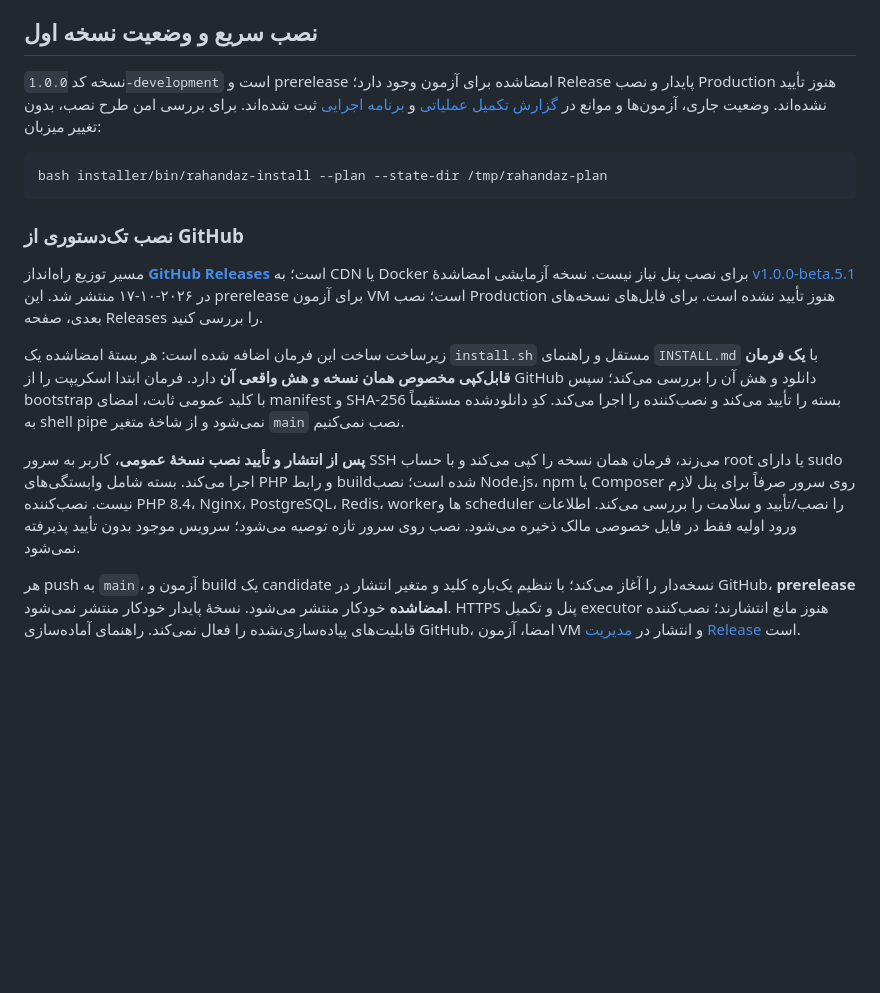
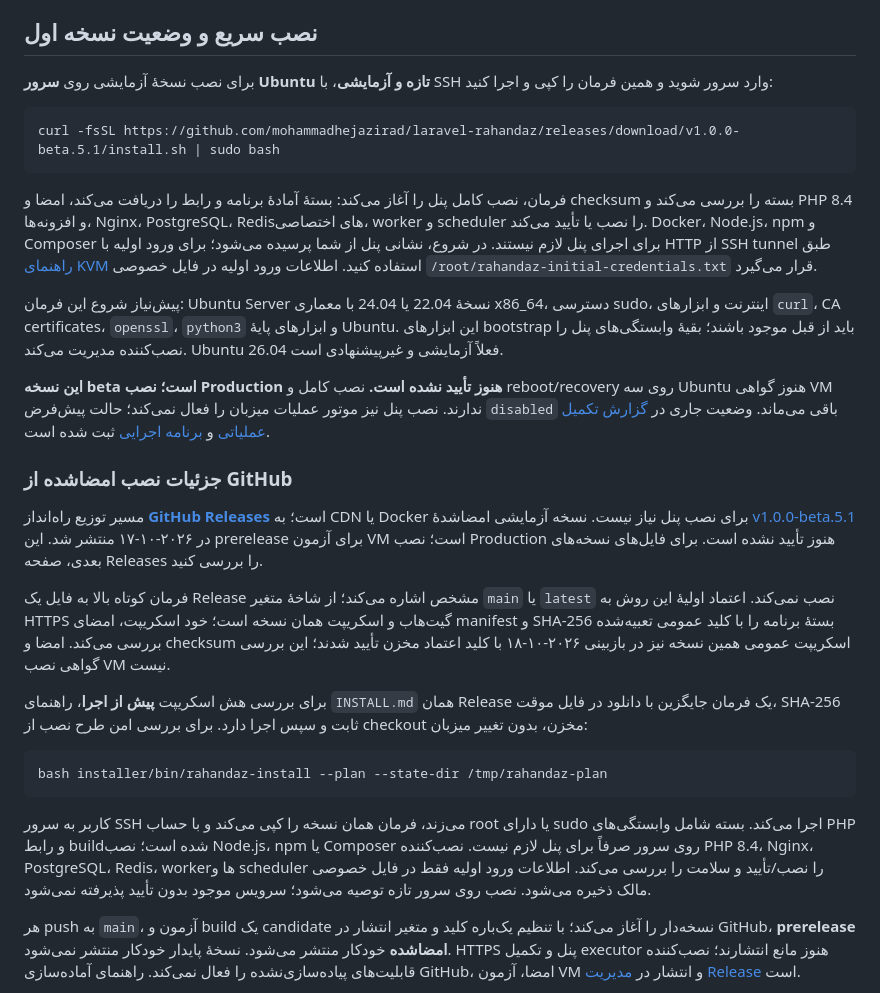
Before and after one commit to mohammadhejazirad/laravel-rahandaz, a Markdown page: README.md, the part around the change. Drawn GitHub-style; blank space fills up the shorter version.

Commit message:
docs: add verified version-pinned curl installation command

````diff
--- a/README.md
+++ b/README.md
@@ -18,19 +18,31 @@
 
 ## نصب سریع و وضعیت نسخه اول
 
-نسخه کد `1.0.0-development` است و prerelease امضاشده برای آزمون وجود دارد؛ Release پایدار و نصب Production هنوز تأیید نشده‌اند. وضعیت جاری، آزمون‌ها و موانع در [گزارش تکمیل عملیاتی](docs/OPERATIONAL_TEST_REPORT.md) و [برنامه اجرایی](docs/OPERATIONAL_COMPLETION_PLAN.md) ثبت شده‌اند. برای بررسی امن طرح نصب، بدون تغییر میزبان:
+برای نصب نسخهٔ آزمایشی روی **سرور Ubuntu تازه و آزمایشی**، با SSH وارد سرور شوید و همین فرمان را کپی و اجرا کنید:
+
+```bash
+curl -fsSL https://github.com/mohammadhejazirad/laravel-rahandaz/releases/download/v1.0.0-beta.5.1/install.sh | sudo bash
+```
+
+فرمان، نصب کامل پنل را آغاز می‌کند: بستهٔ آمادهٔ برنامه و رابط را دریافت می‌کند، امضا و checksum بسته را بررسی می‌کند و PHP 8.4 و افزونه‌ها، Nginx، PostgreSQL، Redisهای اختصاصی، worker و scheduler را نصب یا تأیید می‌کند. Docker، Node.js، npm و Composer برای اجرای پنل لازم نیستند. در شروع، نشانی پنل از شما پرسیده می‌شود؛ برای ورود اولیه با HTTP از SSH tunnel طبق [راهنمای KVM](docs/KVM_INSTALLATION_TEST.md) استفاده کنید. اطلاعات ورود اولیه در فایل خصوصی `/root/rahandaz-initial-credentials.txt` قرار می‌گیرد.
+
+پیش‌نیاز شروع این فرمان: Ubuntu Server نسخهٔ 22.04 یا 24.04 با معماری x86_64، دسترسی sudo، اینترنت و ابزارهای `curl`، CA certificates، `openssl`، `python3` و ابزارهای پایهٔ Ubuntu. این ابزارهای bootstrap باید از قبل موجود باشند؛ بقیهٔ وابستگی‌های پنل را نصب‌کننده مدیریت می‌کند. Ubuntu 26.04 فعلاً آزمایشی و غیرپیشنهادی است.
+
+**این نسخه beta است؛ نصب Production هنوز تأیید نشده است.** نصب کامل و reboot/recovery روی سه Ubuntu هنوز گواهی VM ندارند. نصب پنل نیز موتور عملیات میزبان را فعال نمی‌کند؛ حالت پیش‌فرض `disabled` باقی می‌ماند. وضعیت جاری در [گزارش تکمیل عملیاتی](docs/OPERATIONAL_TEST_REPORT.md) و [برنامه اجرایی](docs/OPERATIONAL_COMPLETION_PLAN.md) ثبت شده است.
+
+### جزئیات نصب امضاشده از GitHub
+
+مسیر توزیع راه‌انداز **[GitHub Releases](https://github.com/mohammadhejazirad/laravel-rahandaz/releases)** است؛ به CDN یا Docker برای نصب پنل نیاز نیست. نسخه آزمایشی امضاشدهٔ [v1.0.0-beta.5.1](https://github.com/mohammadhejazirad/laravel-rahandaz/releases/tag/v1.0.0-beta.5.1) در ۲۰۲۶-۱۰-۱۷ منتشر شد. این prerelease برای آزمون VM است؛ نصب Production هنوز تأیید نشده است. برای فایل‌های نسخه‌های بعدی، صفحه Releases را بررسی کنید.
+
+فرمان کوتاه بالا به فایل یک Release مشخص اشاره می‌کند؛ از شاخهٔ متغیر `main` یا `latest` نصب نمی‌کند. اعتماد اولیهٔ این روش به HTTPS گیت‌هاب و اسکریپت همان نسخه است؛ خود اسکریپت، امضای manifest و SHA-256 بستهٔ برنامه را با کلید عمومی تعبیه‌شده بررسی می‌کند. امضا و checksum اسکریپت عمومی همین نسخه نیز در بازبینی ۲۰۲۶-۱۰-۱۸ با کلید اعتماد مخزن تأیید شدند؛ این بررسی گواهی نصب VM نیست.
+
+برای بررسی هش اسکریپت **پیش از اجرا**، راهنمای `INSTALL.md` همان Release یک فرمان جایگزین با دانلود در فایل موقت، SHA-256 ثابت و سپس اجرا دارد. برای بررسی امن طرح نصب از checkout مخزن، بدون تغییر میزبان:
 
 ```bash
 bash installer/bin/rahandaz-install --plan --state-dir /tmp/rahandaz-plan
 ```
 
-### نصب تک‌دستوری از GitHub
-
-مسیر توزیع راه‌انداز **[GitHub Releases](https://github.com/mohammadhejazirad/laravel-rahandaz/releases)** است؛ به CDN یا Docker برای نصب پنل نیاز نیست. نسخه آزمایشی امضاشدهٔ [v1.0.0-beta.5.1](https://github.com/mohammadhejazirad/laravel-rahandaz/releases/tag/v1.0.0-beta.5.1) در ۲۰۲۶-۱۰-۱۷ منتشر شد. این prerelease برای آزمون VM است؛ نصب Production هنوز تأیید نشده است. برای فایل‌های نسخه‌های بعدی، صفحه Releases را بررسی کنید.
-
-زیرساخت ساخت این فرمان اضافه شده است: هر بستهٔ امضاشده یک `install.sh` مستقل و راهنمای `INSTALL.md` با **یک فرمان قابل‌کپی مخصوص همان نسخه و هش واقعی آن** دارد. فرمان ابتدا اسکریپت را از GitHub دانلود و هش آن را بررسی می‌کند؛ سپس bootstrap با کلید عمومی ثابت، امضای manifest و SHA-256 بسته را تأیید می‌کند و نصب‌کننده را اجرا می‌کند. کدِ دانلودشده مستقیماً به shell pipe نمی‌شود و از شاخهٔ متغیر `main` نصب نمی‌کنیم.
-
-**پس از انتشار و تأیید نصب نسخهٔ عمومی**، کاربر به سرور SSH می‌زند، فرمان همان نسخه را کپی می‌کند و با حساب root یا دارای sudo اجرا می‌کند. بسته شامل وابستگی‌های PHP و رابط build‌شده است؛ نصب Node.js، npm یا Composer روی سرور صرفاً برای پنل لازم نیست. نصب‌کننده PHP 8.4، Nginx، PostgreSQL، Redis، workerها و scheduler را نصب/تأیید و سلامت را بررسی می‌کند. اطلاعات ورود اولیه فقط در فایل خصوصی مالک ذخیره می‌شود. نصب روی سرور تازه توصیه می‌شود؛ سرویس موجود بدون تأیید پذیرفته نمی‌شود.
+کاربر به سرور SSH می‌زند، فرمان همان نسخه را کپی می‌کند و با حساب root یا دارای sudo اجرا می‌کند. بسته شامل وابستگی‌های PHP و رابط build‌شده است؛ نصب Node.js، npm یا Composer روی سرور صرفاً برای پنل لازم نیست. نصب‌کننده PHP 8.4، Nginx، PostgreSQL، Redis، workerها و scheduler را نصب/تأیید و سلامت را بررسی می‌کند. اطلاعات ورود اولیه فقط در فایل خصوصی مالک ذخیره می‌شود. نصب روی سرور تازه توصیه می‌شود؛ سرویس موجود بدون تأیید پذیرفته نمی‌شود.
 
 هر push به `main`، آزمون و build یک candidate نسخه‌دار را آغاز می‌کند؛ با تنظیم یک‌باره کلید و متغیر انتشار در GitHub، **prerelease امضاشده** خودکار منتشر می‌شود. نسخهٔ پایدار خودکار منتشر نمی‌شود. HTTPS پنل و تکمیل executor هنوز مانع انتشارند؛ نصب‌کننده قابلیت‌های پیاده‌سازی‌نشده را فعال نمی‌کند. راهنمای آماده‌سازی GitHub، امضا، آزمون VM و انتشار در [مدیریت Release](docs/RELEASE_MANAGEMENT.md) است.
 
````
Also changed, not shown: docs/IMPLEMENTATION_PROGRESS.md (+18 -0 lines).
